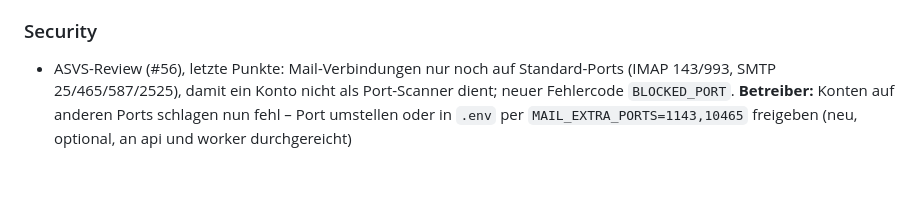
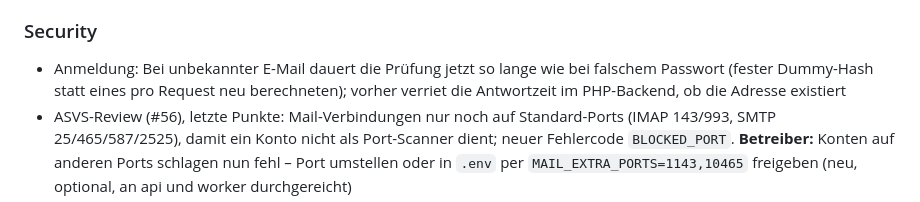
Before and after one commit to mszkb/fastmail-alternative, a Markdown page: CHANGELOG.md, the part around the change. Rendered like a GitHub page; blank space fills up the shorter version.

Commit message:
Changelog: login timing fix
Co-Authored-By: Claude Opus 5.5 <noreply@anthropic.com>
Claude-Session: https://claude.ai/code/session_01TF1aiKMxornt5eRm3mEXZr

```diff
--- a/CHANGELOG.md
+++ b/CHANGELOG.md
@@ -70,6 +70,7 @@ Noch kein Release. Bisheriger Stand (Details in [ROADMAP.md](ROADMAP.md)):
 
 ### Security
 
+- Anmeldung: Bei unbekannter E-Mail dauert die Prüfung jetzt so lange wie bei falschem Passwort (fester Dummy-Hash statt eines pro Request neu berechneten); vorher verriet die Antwortzeit im PHP-Backend, ob die Adresse existiert
 - ASVS-Review (#56), letzte Punkte: Mail-Verbindungen nur noch auf Standard-Ports (IMAP 143/993, SMTP 25/465/587/2525), damit ein Konto nicht als Port-Scanner dient; neuer Fehlercode `BLOCKED_PORT`. **Betreiber:** Konten auf anderen Ports schlagen nun fehl – Port umstellen oder in `.env` per `MAIL_EXTRA_PORTS=1143,10465` freigeben (neu, optional, an api und worker durchgereicht)
 - **Betreiber:** Neue optionale Variable `COOKIE_SECURE` (`1`/`0`) für das `Secure`-Flag des Session-Cookies, z. B. `1` hinter einem eigenen TLS-Proxy vor caddy mit `DOMAIN=:80`
 - `pnpm audit --prod --audit-level=high` läuft in CI und blockiert bei neuen Lücken; ungepatchte Advisories der Nuxt-Werkzeuge, die nie in ein Runtime-Image gelangen, sind begründet ausgenommen (`pnpm-workspace.yaml`): `node-forge` (GHSA-86w9-cpqp-85rv), `braces` (GHSA-vfj7-8cjw-p6xm) und `simple-git` über `@nuxt/devtools` (GHSA-x6jw-m9v5-85vh, GHSA-v5rq-49vh-5v5c, GHSA-858h-whjf-mvg5, GHSA-g4wm-2vf7-vfgr)
```
